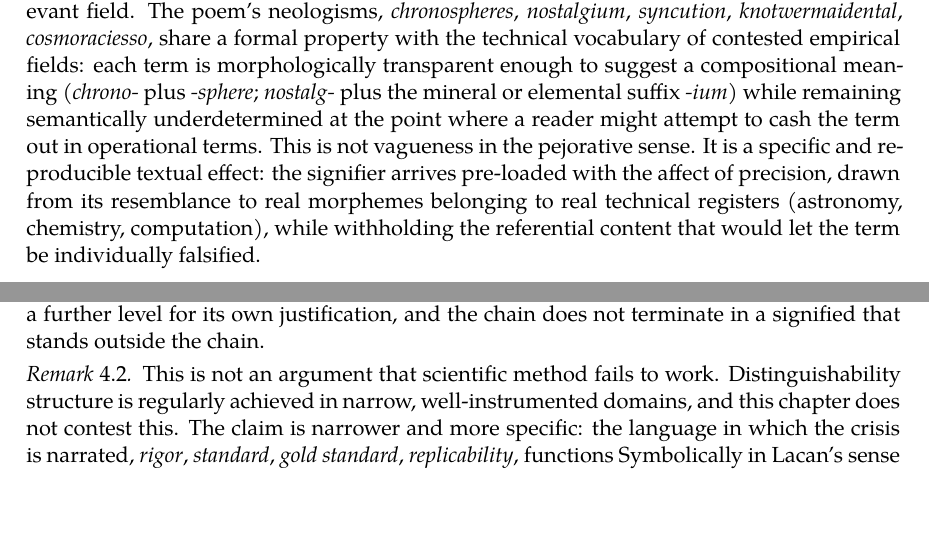
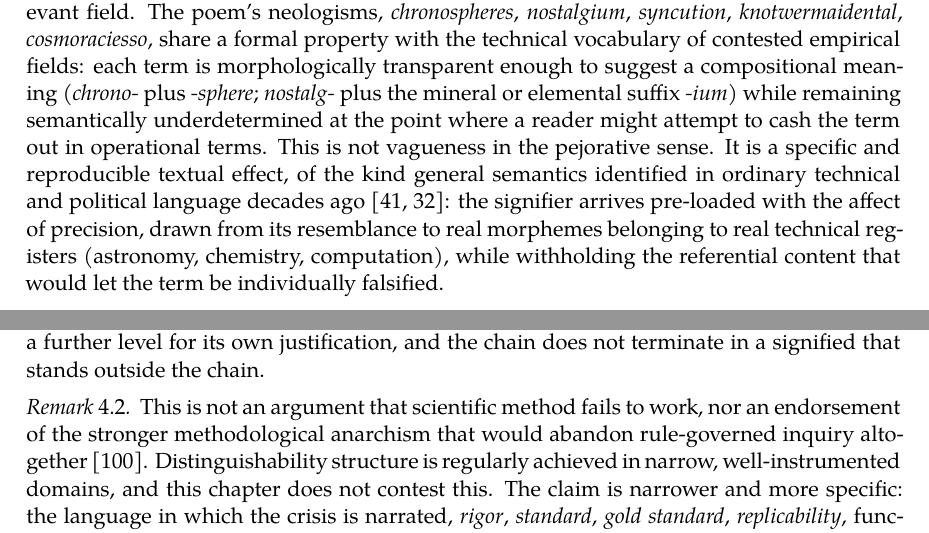
Before and after one commit to standardgalactic/laboratory, a LaTeX thesis (processing/distinction-and-continuation/parts/part1.tex, which reads processing/distinction-and-continuation/chapters/ch04-paracosm-trap.tex): two parts of pages 32 and 33 of 47, joined at a grey line, cut so that both start at the same text, the shorter picture padded with empty space. Compiled offline with XeLaTeX.

Commit message:
Place citations in The Paracosm Trap

```diff
--- a/processing/distinction-and-continuation/chapters/ch04-paracosm-trap.tex
+++ b/processing/distinction-and-continuation/chapters/ch04-paracosm-trap.tex
@@ -12,7 +12,7 @@ This places the chapter in a lineage older than the reproducibility literature.
 
 \section{The Text Under Analysis}
 
-No gloss accompanies the eleven-stanza lyric text analyzed here in its original circulation, an absence treated as significant throughout what follows, in the same way that an unexplained technical term in a methods section is treated as significant: not as an oversight to be corrected, but as a signal that a competent reader is assumed already to possess the relevant field. The poem's neologisms, \emph{chronospheres}, \emph{nostalgium}, \emph{syncution}, \emph{knotwermaidental}, \emph{cosmoraciesso}, share a formal property with the technical vocabulary of contested empirical fields: each term is morphologically transparent enough to suggest a compositional meaning (\emph{chrono-} plus \emph{-sphere}; \emph{nostalg-} plus the mineral or elemental suffix \emph{-ium}) while remaining semantically underdetermined at the point where a reader might attempt to cash the term out in operational terms. This is not vagueness in the pejorative sense. It is a specific and reproducible textual effect: the signifier arrives pre-loaded with the affect of precision, drawn from its resemblance to real morphemes belonging to real technical registers (astronomy, chemistry, computation), while withholding the referential content that would let the term be individually falsified.
+No gloss accompanies the eleven-stanza lyric text analyzed here in its original circulation, an absence treated as significant throughout what follows, in the same way that an unexplained technical term in a methods section is treated as significant: not as an oversight to be corrected, but as a signal that a competent reader is assumed already to possess the relevant field. The poem's neologisms, \emph{chronospheres}, \emph{nostalgium}, \emph{syncution}, \emph{knotwermaidental}, \emph{cosmoraciesso}, share a formal property with the technical vocabulary of contested empirical fields: each term is morphologically transparent enough to suggest a compositional meaning (\emph{chrono-} plus \emph{-sphere}; \emph{nostalg-} plus the mineral or elemental suffix \emph{-ium}) while remaining semantically underdetermined at the point where a reader might attempt to cash the term out in operational terms. This is not vagueness in the pejorative sense. It is a specific and reproducible textual effect, of the kind general semantics identified in ordinary technical and political language decades ago \cite{korzybski1933,hayakawa1941}: the signifier arrives pre-loaded with the affect of precision, drawn from its resemblance to real morphemes belonging to real technical registers (astronomy, chemistry, computation), while withholding the referential content that would let the term be individually falsified.
 
 \section{The Symbolic Surface of Method}
 
@@ -37,7 +37,7 @@ Lacan's barred subject, $\bar{S}$, names a subject constituted by its relation t
 Read against this apparatus, the discourse of reproducibility has its own objet petit a: the fully reproducible result, the study that would settle the matter beyond a shadow of contest. No single replication occupies this position; each successful replication generates, rather than resolves, further demand, larger samples, preregistered replication of the replication, meta-analytic aggregation, adversarial collaboration, in the same structural pattern by which the object of desire recedes precisely as it is approached. The field is barred in Lacan's technical sense: it cannot supply, from within its own justificatory vocabulary, a complete account of the conditions under which its own claims become admissible. Significance testing cannot certify its own threshold; preregistration cannot certify that the preregistered analysis was the right one to preregister. Each level of methodological apparatus refers to a further level for its own justification, and the chain does not terminate in a signified that stands outside the chain.
 
 \begin{remark}
-This is not an argument that scientific method fails to work. Distinguishability structure is regularly achieved in narrow, well-instrumented domains, and this chapter does not contest this. The claim is narrower and more specific: the language in which the crisis is narrated, \emph{rigor}, \emph{standard}, \emph{gold standard}, \emph{replicability}, functions Symbolically in Lacan's sense whether or not the underlying practice it describes is sound, and the two questions, is the practice sound, and does the vocabulary describing the practice possess a stable signified, are frequently conflated.
+This is not an argument that scientific method fails to work, nor an endorsement of the stronger methodological anarchism that would abandon rule-governed inquiry altogether \cite{feyerabend1975}. Distinguishability structure is regularly achieved in narrow, well-instrumented domains, and this chapter does not contest this. The claim is narrower and more specific: the language in which the crisis is narrated, \emph{rigor}, \emph{standard}, \emph{gold standard}, \emph{replicability}, functions Symbolically in Lacan's sense whether or not the underlying practice it describes is sound, and the two questions, is the practice sound, and does the vocabulary describing the practice possess a stable signified, are frequently conflated.
 \end{remark}
 
 \section{Epistemic Immutability: Unwriting Without Erasure}
```
Also changed, not shown: processing/distinction-and-continuation/chapters/ch04-paracosm-trap.tex (4 more changed lines).
